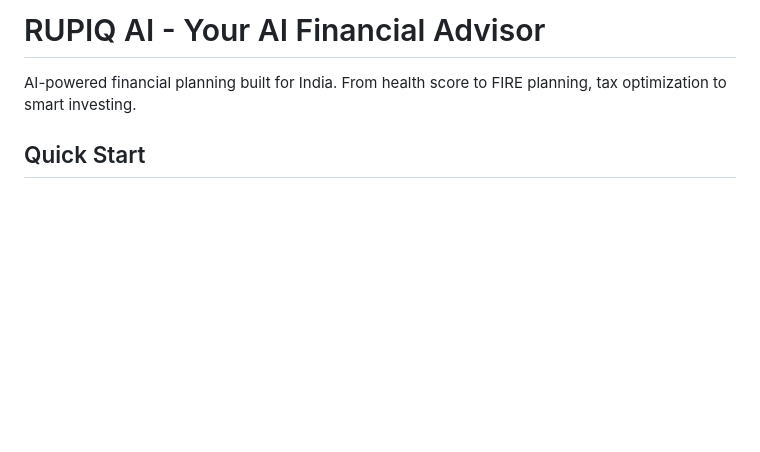
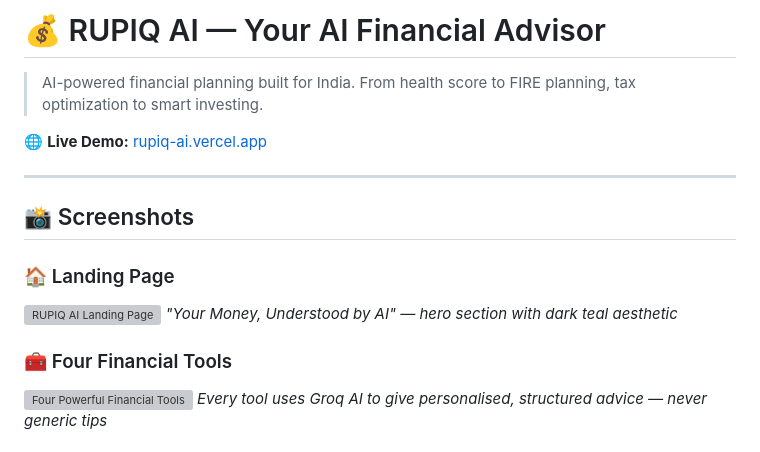
Before and after one commit to varsha-2503/RUPIC-AI-hackathon, a Markdown page: rupiq-ai/README.md, the part around one of its changes. GitHub-like rendering; blank space fills up the shorter version; grey boxes are pictures that could not be loaded.

```diff
--- a/rupiq-ai/README.md
+++ b/rupiq-ai/README.md
@@ -1,5 +1,18 @@
-# RUPIQ AI - Your AI Financial Advisor
+# 💰 RUPIQ AI — Your AI Financial Advisor
 
-AI-powered financial planning built for India. From health score to FIRE planning, tax optimization to smart investing.
+> AI-powered financial planning built for India. From health score to FIRE planning, tax optimization to smart investing.
 
-## Quick Start
+🌐 **Live Demo:** [rupiq-ai.vercel.app](https://rupiq-ai.vercel.app/)
+
+---
+
+## 📸 Screenshots
+
+### 🏠 Landing Page
+![RUPIQ AI Landing Page](./screenshots/landing.png)
+*"Your Money, Understood by AI" — hero section with dark teal aesthetic*
+
+### 🧰 Four Financial Tools
+![Four Powerful Financial Tools](./screenshots/features.png)
+*Every tool uses Groq AI to give personalised, structured advice — never generic tips*
+
```
Also changed, not shown: other parts of rupiq-ai/README.md (+128 -75 lines).
